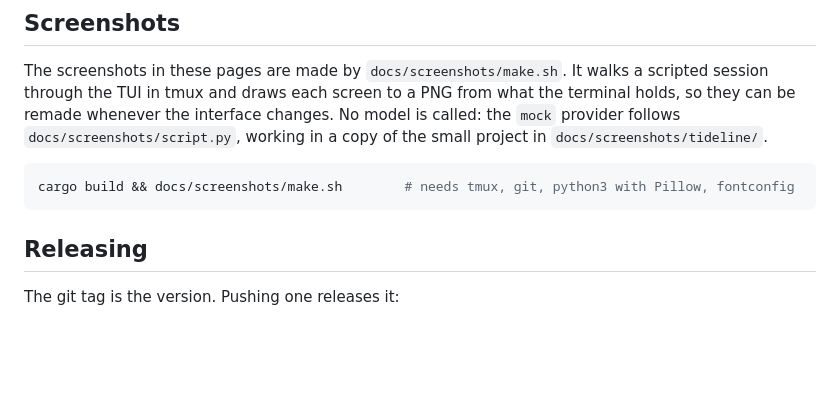
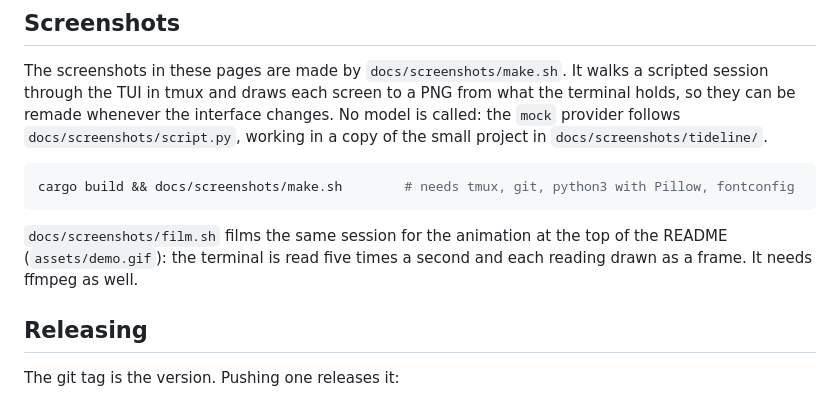
Before and after one commit to AlexsJones/narsil, a Markdown page: docs/development.md, the part around the change. Drawn GitHub-style; blank space fills up the shorter version.

````diff
--- a/docs/development.md
+++ b/docs/development.md
@@ -76,6 +76,10 @@ remade whenever the interface changes. No model is called: the `mock` provider f
 cargo build && docs/screenshots/make.sh        # needs tmux, git, python3 with Pillow, fontconfig
 ```
 
+`docs/screenshots/film.sh` films the same session for the animation at the top of the README
+(`assets/demo.gif`): the terminal is read five times a second and each reading drawn as a frame. It
+needs ffmpeg as well.
+
 ## Releasing
 
 The git tag is the version. Pushing one releases it:
````
Also changed, not shown: README.md (+2 -2 lines), assets/demo.gif (added), assets/screenshot.png (deleted), 3 other files.
